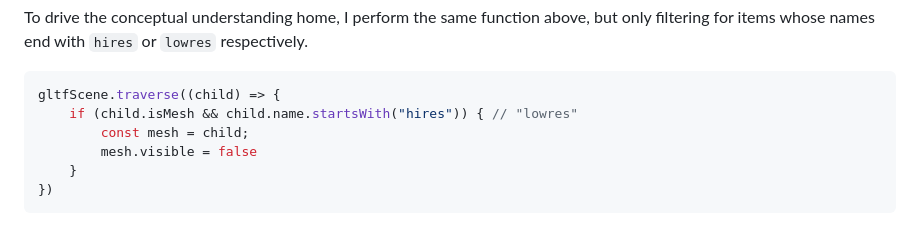
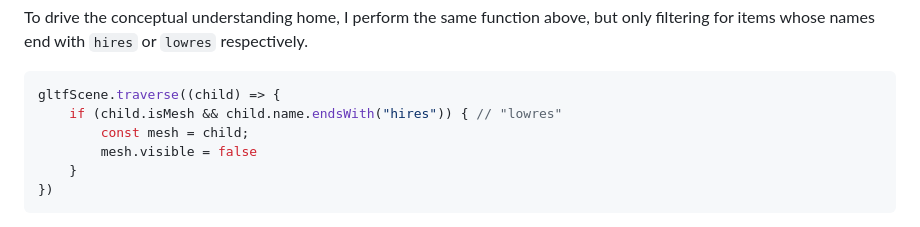
Before and after one commit to suryashch/3d_modelling, a Markdown page: hosting-3d-model/per-object-lod-control-with-threejs.md, the part around the change. Rendered like a GitHub page.

Commit message:
added per object LOD and minor edits

````diff
--- a/hosting-3d-model/per-object-lod-control-with-threejs.md
+++ b/hosting-3d-model/per-object-lod-control-with-threejs.md
@@ -106,7 +106,7 @@ To drive the conceptual understanding home, I perform the same function above, b
 
 ```js
 gltfScene.traverse((child) => {
-    if (child.isMesh && child.name.startsWith("hires")) { // "lowres"
+    if (child.isMesh && child.name.endsWith("hires")) { // "lowres"
         const mesh = child;
         mesh.visible = false
     }
````
Also changed, not shown: hosting-3d-model/basic-lod-control-with-threejs.md (+1 -1 lines), hosting-3d-model/img/objects-map-prelim-results.png (added), 1 other file.
